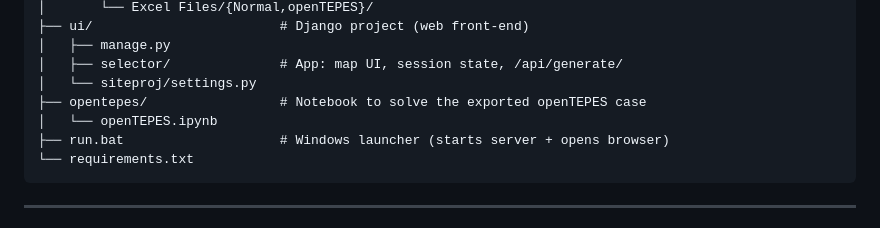
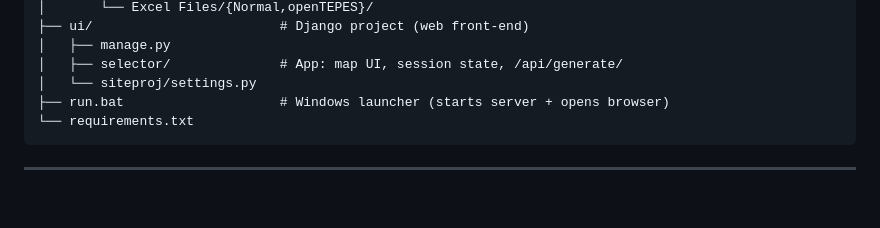
Before and after one commit to EmadNB/Data-Collector-NT, a Markdown page: README.md, the part around the change. Drawn GitHub-style; blank space fills up the shorter version.

Commit message:
README: drop the non-existent opentepes/ folder from the repo tree

````diff
--- a/README.md
+++ b/README.md
@@ -91,8 +91,6 @@ Data Collector/
 │   ├── manage.py
 │   ├── selector/              # App: map UI, session state, /api/generate/
 │   └── siteproj/settings.py
-├── opentepes/                 # Notebook to solve the exported openTEPES case
-│   └── openTEPES.ipynb
 ├── run.bat                    # Windows launcher (starts server + opens browser)
 └── requirements.txt
 ```
````
